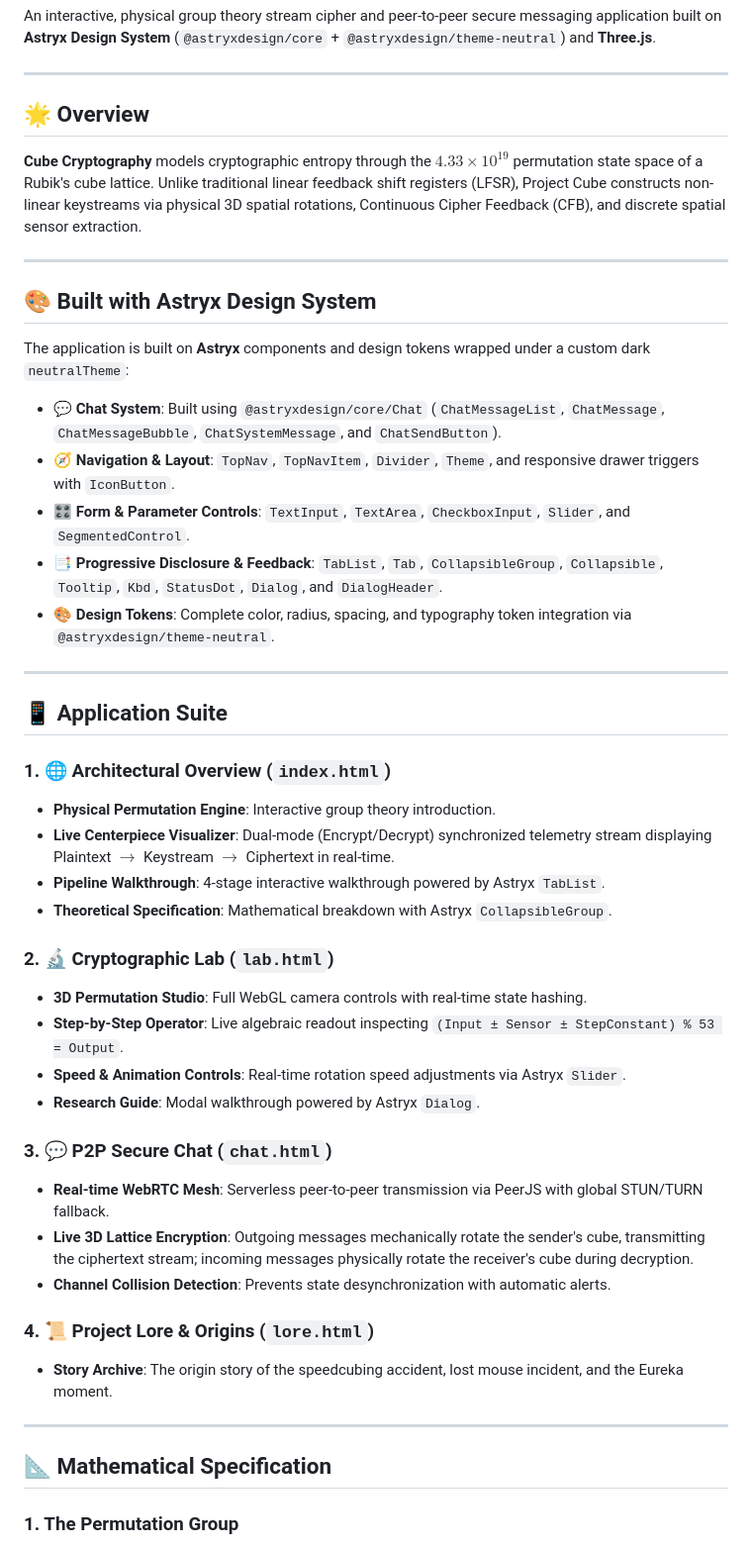
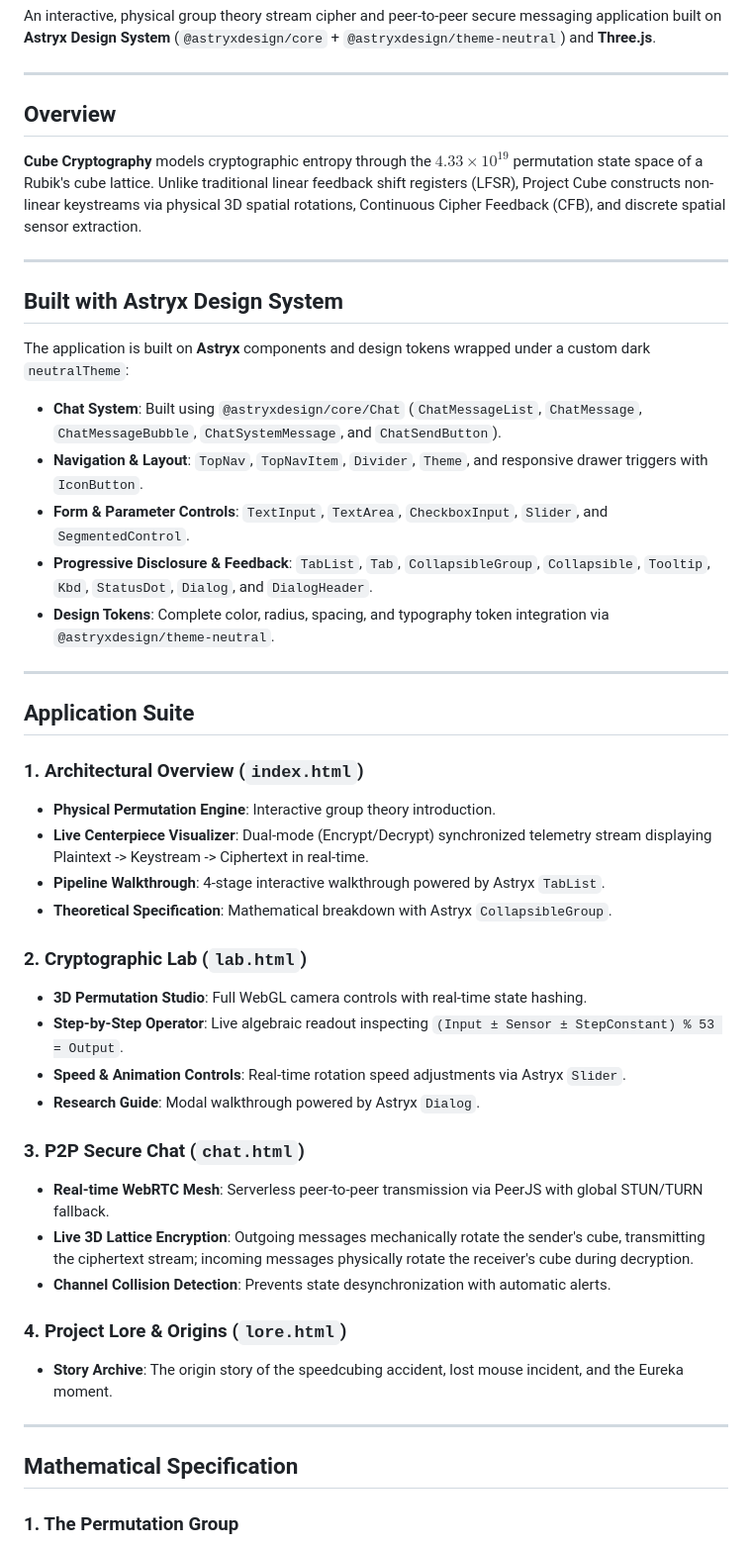
Before and after one commit to Geervan/Cube-Cryptography-Sim, a Markdown page: README.md, the part around one of its changes. Shown at 99% size. GitHub-like rendering.

Commit message:
docs: clean and streamline README without emojis

```diff
--- a/README.md
+++ b/README.md
@@ -4,49 +4,49 @@ An interactive, physical group theory stream cipher and peer-to-peer secure mess
 
 ---
 
-## 🌟 Overview
+## Overview
 
 **Cube Cryptography** models cryptographic entropy through the $4.33 \times 10^{19}$ permutation state space of a Rubik's cube lattice. Unlike traditional linear feedback shift registers (LFSR), Project Cube constructs non-linear keystreams via physical 3D spatial rotations, Continuous Cipher Feedback (CFB), and discrete spatial sensor extraction.
 
 ---
 
-## 🎨 Built with Astryx Design System
+## Built with Astryx Design System
 
 The application is built on **Astryx** components and design tokens wrapped under a custom dark `neutralTheme`:
 
-* **💬 Chat System**: Built using `@astryxdesign/core/Chat` (`ChatMessageList`, `ChatMessage`, `ChatMessageBubble`, `ChatSystemMessage`, and `ChatSendButton`).
-* **🧭 Navigation & Layout**: `TopNav`, `TopNavItem`, `Divider`, `Theme`, and responsive drawer triggers with `IconButton`.
-* **🎛️ Form & Parameter Controls**: `TextInput`, `TextArea`, `CheckboxInput`, `Slider`, and `SegmentedControl`.
-* **📑 Progressive Disclosure & Feedback**: `TabList`, `Tab`, `CollapsibleGroup`, `Collapsible`, `Tooltip`, `Kbd`, `StatusDot`, `Dialog`, and `DialogHeader`.
-* **🎨 Design Tokens**: Complete color, radius, spacing, and typography token integration via `@astryxdesign/theme-neutral`.
+* **Chat System**: Built using `@astryxdesign/core/Chat` (`ChatMessageList`, `ChatMessage`, `ChatMessageBubble`, `ChatSystemMessage`, and `ChatSendButton`).
+* **Navigation & Layout**: `TopNav`, `TopNavItem`, `Divider`, `Theme`, and responsive drawer triggers with `IconButton`.
+* **Form & Parameter Controls**: `TextInput`, `TextArea`, `CheckboxInput`, `Slider`, and `SegmentedControl`.
+* **Progressive Disclosure & Feedback**: `TabList`, `Tab`, `CollapsibleGroup`, `Collapsible`, `Tooltip`, `Kbd`, `StatusDot`, `Dialog`, and `DialogHeader`.
+* **Design Tokens**: Complete color, radius, spacing, and typography token integration via `@astryxdesign/theme-neutral`.
 
 ---
 
-## 📱 Application Suite
+## Application Suite
 
-### 1. 🌐 Architectural Overview (`index.html`)
+### 1. Architectural Overview (`index.html`)
 * **Physical Permutation Engine**: Interactive group theory introduction.
-* **Live Centerpiece Visualizer**: Dual-mode (Encrypt/Decrypt) synchronized telemetry stream displaying Plaintext $\to$ Keystream $\to$ Ciphertext in real-time.
+* **Live Centerpiece Visualizer**: Dual-mode (Encrypt/Decrypt) synchronized telemetry stream displaying Plaintext -> Keystream -> Ciphertext in real-time.
 * **Pipeline Walkthrough**: 4-stage interactive walkthrough powered by Astryx `TabList`.
 * **Theoretical Specification**: Mathematical breakdown with Astryx `CollapsibleGroup`.
 
-### 2. 🔬 Cryptographic Lab (`lab.html`)
+### 2. Cryptographic Lab (`lab.html`)
 * **3D Permutation Studio**: Full WebGL camera controls with real-time state hashing.
 * **Step-by-Step Operator**: Live algebraic readout inspecting `(Input ± Sensor ± StepConstant) % 53 = Output`.
 * **Speed & Animation Controls**: Real-time rotation speed adjustments via Astryx `Slider`.
 * **Research Guide**: Modal walkthrough powered by Astryx `Dialog`.
 
-### 3. 💬 P2P Secure Chat (`chat.html`)
+### 3. P2P Secure Chat (`chat.html`)
 * **Real-time WebRTC Mesh**: Serverless peer-to-peer transmission via PeerJS with global STUN/TURN fallback.
 * **Live 3D Lattice Encryption**: Outgoing messages mechanically rotate the sender's cube, transmitting the ciphertext stream; incoming messages physically rotate the receiver's cube during decryption.
 * **Channel Collision Detection**: Prevents state desynchronization with automatic alerts.
 
-### 4. 📜 Project Lore & Origins (`lore.html`)
+### 4. Project Lore & Origins (`lore.html`)
 * **Story Archive**: The origin story of the speedcubing accident, lost mouse incident, and the Eureka moment.
 
 ---
 
-## 📐 Mathematical Specification
+## Mathematical Specification
 
 ### 1. The Permutation Group
 The cipher machine operates over the Rubik’s permutation group $G = \langle U, D, L, R, F, B \rangle$. A shared secret seed permutes the initial baseline state across 43 quintillion possible configurations:
```
Also changed, not shown: other parts of README.md (+3 -3 lines).
